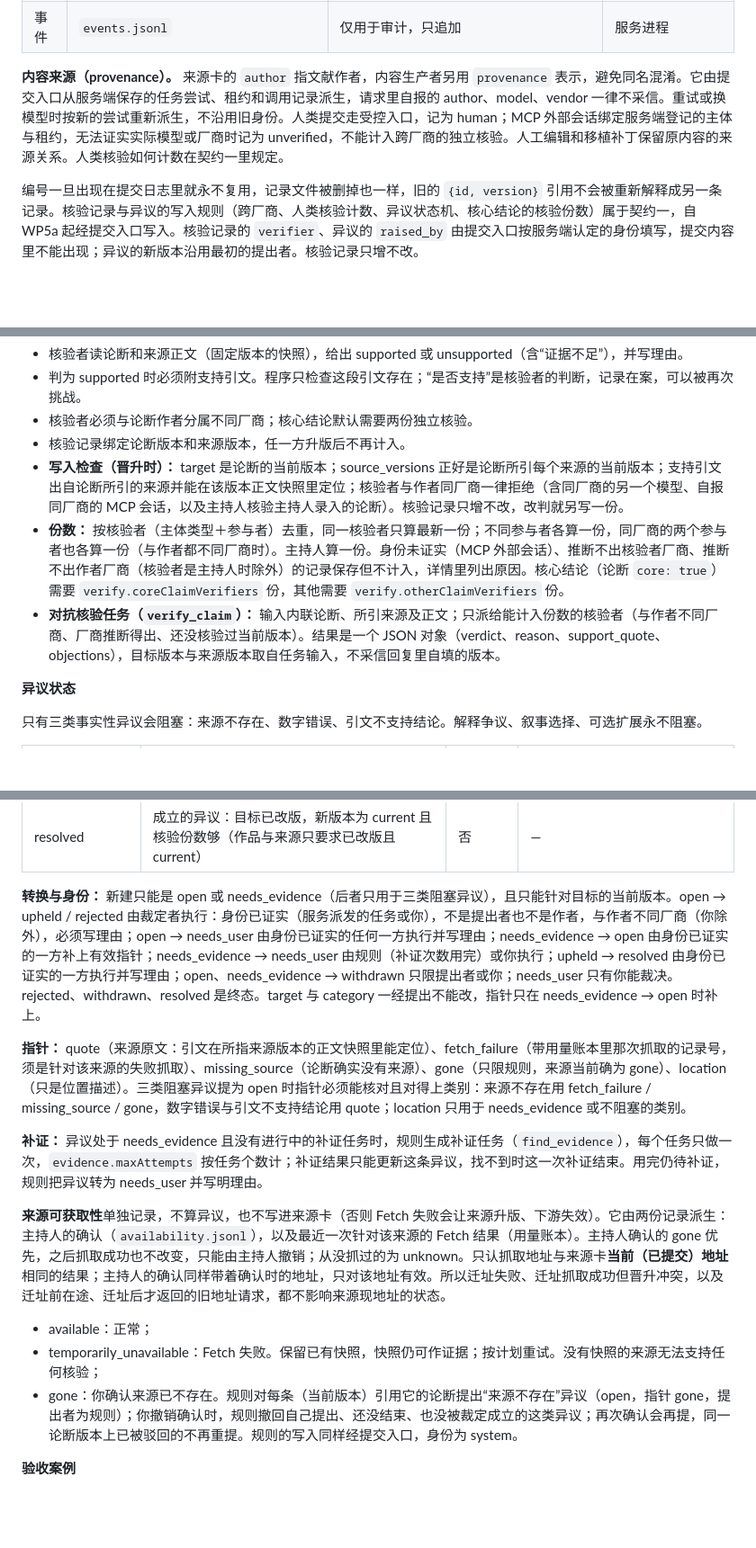
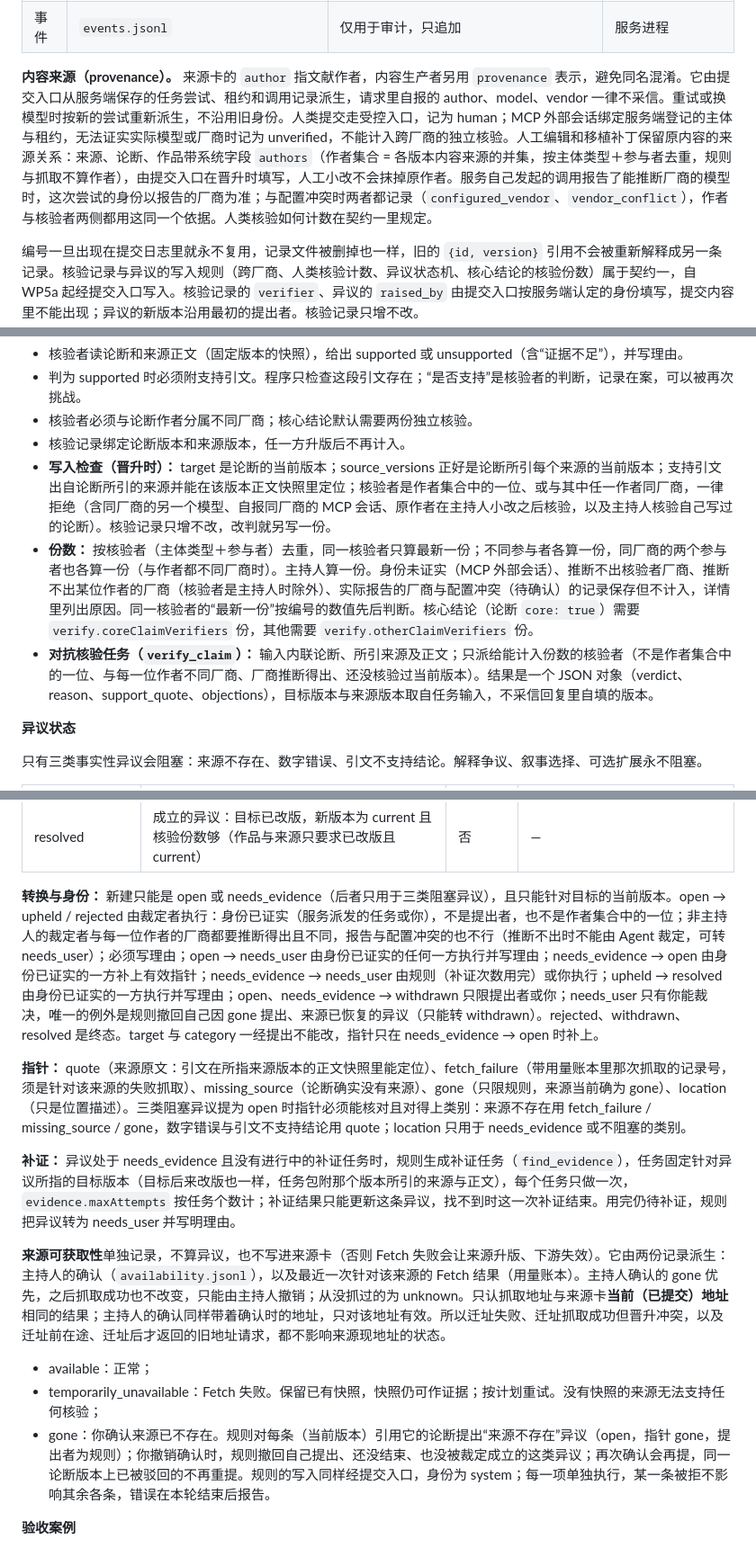
Before and after one commit to Ramirez0291/WETALK-WORK, a Markdown page: dev-lib/workbench-dev-spec-v0.2.md, 3 parts joined by grey strips. Shown at 90% size. Drawn GitHub-style; blank space fills up the shorter version.

Commit message:
开发文档：同步 WP5a 修复的 5 项修订（主持人已同意）
Co-Authored-By: Claude Opus 5.5 <noreply@anthropic.com>

```diff
--- a/dev-lib/workbench-dev-spec-v0.2.md
+++ b/dev-lib/workbench-dev-spec-v0.2.md
@@ -136,7 +136,7 @@ WETALK-WORK\projects          整个目录是一个 git 仓库
 | 提交日志 | `_txn/` 与 `commits.jsonl` | 见“契约二” | 提交入口 |
 | 事件 | `events.jsonl` | 仅用于审计，只追加 | 服务进程 |
 
-**内容来源（provenance）。** 来源卡的 `author` 指文献作者，内容生产者另用 `provenance` 表示，避免同名混淆。它由提交入口从服务端保存的任务尝试、租约和调用记录派生，请求里自报的 author、model、vendor 一律不采信。重试或换模型时按新的尝试重新派生，不沿用旧身份。人类提交走受控入口，记为 human；MCP 外部会话绑定服务端登记的主体与租约，无法证实实际模型或厂商时记为 unverified，不能计入跨厂商的独立核验。人工编辑和移植补丁保留原内容的来源关系。人类核验如何计数在契约一里规定。
+**内容来源（provenance）。** 来源卡的 `author` 指文献作者，内容生产者另用 `provenance` 表示，避免同名混淆。它由提交入口从服务端保存的任务尝试、租约和调用记录派生，请求里自报的 author、model、vendor 一律不采信。重试或换模型时按新的尝试重新派生，不沿用旧身份。人类提交走受控入口，记为 human；MCP 外部会话绑定服务端登记的主体与租约，无法证实实际模型或厂商时记为 unverified，不能计入跨厂商的独立核验。人工编辑和移植补丁保留原内容的来源关系：来源、论断、作品带系统字段 `authors`（作者集合 = 各版本内容来源的并集，按主体类型＋参与者去重，规则与抓取不算作者），由提交入口在晋升时填写，人工小改不会抹掉原作者。服务自己发起的调用报告了能推断厂商的模型时，这次尝试的身份以报告的厂商为准；与配置冲突时两者都记录（`configured_vendor`、`vendor_conflict`），作者与核验者两侧都用这同一个依据。人类核验如何计数在契约一里规定。
 
 编号一旦出现在提交日志里就永不复用，记录文件被删掉也一样，旧的 `{id, version}` 引用不会被重新解释成另一条记录。核验记录与异议的写入规则（跨厂商、人类核验计数、异议状态机、核心结论的核验份数）属于契约一，自 WP5a 起经提交入口写入。核验记录的 `verifier`、异议的 `raised_by` 由提交入口按服务端认定的身份填写，提交内容里不能出现；异议的新版本沿用最初的提出者。核验记录只增不改。
 
@@ -191,9 +191,9 @@ WETALK-WORK\projects          整个目录是一个 git 仓库
 - 判为 supported 时必须附支持引文。程序只检查这段引文存在；“是否支持”是核验者的判断，记录在案，可以被再次挑战。
 - 核验者必须与论断作者分属不同厂商；核心结论默认需要两份独立核验。
 - 核验记录绑定论断版本和来源版本，任一方升版后不再计入。
-- **写入检查（晋升时）：** target 是论断的当前版本；source\_versions 正好是论断所引每个来源的当前版本；支持引文出自论断所引的来源并能在该版本正文快照里定位；核验者与作者同厂商一律拒绝（含同厂商的另一个模型、自报同厂商的 MCP 会话，以及主持人核验主持人录入的论断）。核验记录只增不改，改判就另写一份。
-- **份数：** 按核验者（主体类型＋参与者）去重，同一核验者只算最新一份；不同参与者各算一份，同厂商的两个参与者也各算一份（与作者都不同厂商时）。主持人算一份。身份未证实（MCP 外部会话）、推断不出核验者厂商、推断不出作者厂商（核验者是主持人时除外）的记录保存但不计入，详情里列出原因。核心结论（论断 `core: true`）需要 `verify.coreClaimVerifiers` 份，其他需要 `verify.otherClaimVerifiers` 份。
-- **对抗核验任务（`verify_claim`）：** 输入内联论断、所引来源及正文；只派给能计入份数的核验者（与作者不同厂商、厂商推断得出、还没核验过当前版本）。结果是一个 JSON 对象（verdict、reason、support\_quote、objections），目标版本与来源版本取自任务输入，不采信回复里自填的版本。
+- **写入检查（晋升时）：** target 是论断的当前版本；source\_versions 正好是论断所引每个来源的当前版本；支持引文出自论断所引的来源并能在该版本正文快照里定位；核验者是作者集合中的一位、或与其中任一作者同厂商，一律拒绝（含同厂商的另一个模型、自报同厂商的 MCP 会话、原作者在主持人小改之后核验，以及主持人核验自己写过的论断）。核验记录只增不改，改判就另写一份。
+- **份数：** 按核验者（主体类型＋参与者）去重，同一核验者只算最新一份；不同参与者各算一份，同厂商的两个参与者也各算一份（与作者都不同厂商时）。主持人算一份。身份未证实（MCP 外部会话）、推断不出核验者厂商、推断不出某位作者的厂商（核验者是主持人时除外）、实际报告的厂商与配置冲突（待确认）的记录保存但不计入，详情里列出原因。同一核验者的“最新一份”按编号的数值先后判断。核心结论（论断 `core: true`）需要 `verify.coreClaimVerifiers` 份，其他需要 `verify.otherClaimVerifiers` 份。
+- **对抗核验任务（`verify_claim`）：** 输入内联论断、所引来源及正文；只派给能计入份数的核验者（不是作者集合中的一位、与每一位作者不同厂商、厂商推断得出、还没核验过当前版本）。结果是一个 JSON 对象（verdict、reason、support\_quote、objections），目标版本与来源版本取自任务输入，不采信回复里自填的版本。
 
 **异议状态**
 
@@ -209,17 +209,17 @@ WETALK-WORK\projects          整个目录是一个 git 仓库
 | withdrawn | 提出者撤回 | 否 | — |
 | resolved | 成立的异议：目标已改版，新版本为 current 且核验份数够（作品与来源只要求已改版且 current） | 否 | — |
 
-**转换与身份：** 新建只能是 open 或 needs\_evidence（后者只用于三类阻塞异议），且只能针对目标的当前版本。open → upheld / rejected 由裁定者执行：身份已证实（服务派发的任务或你），不是提出者也不是作者，与作者不同厂商（你除外），必须写理由；open → needs\_user 由身份已证实的任何一方执行并写理由；needs\_evidence → open 由身份已证实的一方补上有效指针；needs\_evidence → needs\_user 由规则（补证次数用完）或你执行；upheld → resolved 由身份已证实的一方执行并写理由；open、needs\_evidence → withdrawn 只限提出者或你；needs\_user 只有你能裁决。rejected、withdrawn、resolved 是终态。target 与 category 一经提出不能改，指针只在 needs\_evidence → open 时补上。
+**转换与身份：** 新建只能是 open 或 needs\_evidence（后者只用于三类阻塞异议），且只能针对目标的当前版本。open → upheld / rejected 由裁定者执行：身份已证实（服务派发的任务或你），不是提出者，也不是作者集合中的一位；非主持人的裁定者与每一位作者的厂商都要推断得出且不同，报告与配置冲突的也不行（推断不出时不能由 Agent 裁定，可转 needs\_user）；必须写理由；open → needs\_user 由身份已证实的任何一方执行并写理由；needs\_evidence → open 由身份已证实的一方补上有效指针；needs\_evidence → needs\_user 由规则（补证次数用完）或你执行；upheld → resolved 由身份已证实的一方执行并写理由；open、needs\_evidence → withdrawn 只限提出者或你；needs\_user 只有你能裁决，唯一的例外是规则撤回自己因 gone 提出、来源已恢复的异议（只能转 withdrawn）。rejected、withdrawn、resolved 是终态。target 与 category 一经提出不能改，指针只在 needs\_evidence → open 时补上。
 
 **指针：** quote（来源原文：引文在所指来源版本的正文快照里能定位）、fetch\_failure（带用量账本里那次抓取的记录号，须是针对该来源的失败抓取）、missing\_source（论断确实没有来源）、gone（只限规则，来源当前确为 gone）、location（只是位置描述）。三类阻塞异议提为 open 时指针必须能核对且对得上类别：来源不存在用 fetch\_failure / missing\_source / gone，数字错误与引文不支持结论用 quote；location 只用于 needs\_evidence 或不阻塞的类别。
 
-**补证：** 异议处于 needs\_evidence 且没有进行中的补证任务时，规则生成补证任务（`find_evidence`），每个任务只做一次，`evidence.maxAttempts` 按任务个数计；补证结果只能更新这条异议，找不到时这一次补证结束。用完仍待补证，规则把异议转为 needs\_user 并写明理由。
+**补证：** 异议处于 needs\_evidence 且没有进行中的补证任务时，规则生成补证任务（`find_evidence`），任务固定针对异议所指的目标版本（目标后来改版也一样，任务包附那个版本所引的来源与正文），每个任务只做一次，`evidence.maxAttempts` 按任务个数计；补证结果只能更新这条异议，找不到时这一次补证结束。用完仍待补证，规则把异议转为 needs\_user 并写明理由。
 
 **来源可获取性**单独记录，不算异议，也不写进来源卡（否则 Fetch 失败会让来源升版、下游失效）。它由两份记录派生：主持人的确认（`availability.jsonl`），以及最近一次针对该来源的 Fetch 结果（用量账本）。主持人确认的 gone 优先，之后抓取成功也不改变，只能由主持人撤销；从没抓过的为 unknown。只认抓取地址与来源卡**当前（已提交）地址**相同的结果；主持人的确认同样带着确认时的地址，只对该地址有效。所以迁址失败、迁址抓取成功但晋升冲突，以及迁址前在途、迁址后才返回的旧地址请求，都不影响来源现地址的状态。
 
 - available：正常；
 - temporarily\_unavailable：Fetch 失败。保留已有快照，快照仍可作证据；按计划重试。没有快照的来源无法支持任何核验；
-- gone：你确认来源已不存在。规则对每条（当前版本）引用它的论断提出“来源不存在”异议（open，指针 gone，提出者为规则）；你撤销确认时，规则撤回自己提出、还没结束、也没被裁定成立的这类异议；再次确认会再提，同一论断版本上已被驳回的不再重提。规则的写入同样经提交入口，身份为 system。
+- gone：你确认来源已不存在。规则对每条（当前版本）引用它的论断提出“来源不存在”异议（open，指针 gone，提出者为规则）；你撤销确认时，规则撤回自己提出、还没结束、也没被裁定成立的这类异议；再次确认会再提，同一论断版本上已被驳回的不再重提。规则的写入同样经提交入口，身份为 system；每一项单独执行，某一条被拒不影响其余各条，错误在本轮结束后报告。
 
 **验收案例**
 
```
Also changed, not shown: other parts of dev-lib/workbench-dev-spec-v0.2.md (+2 -2 lines), dev-lib/astra-log/WP5a-fix-2026-10-19.md (+1 -1 lines).
